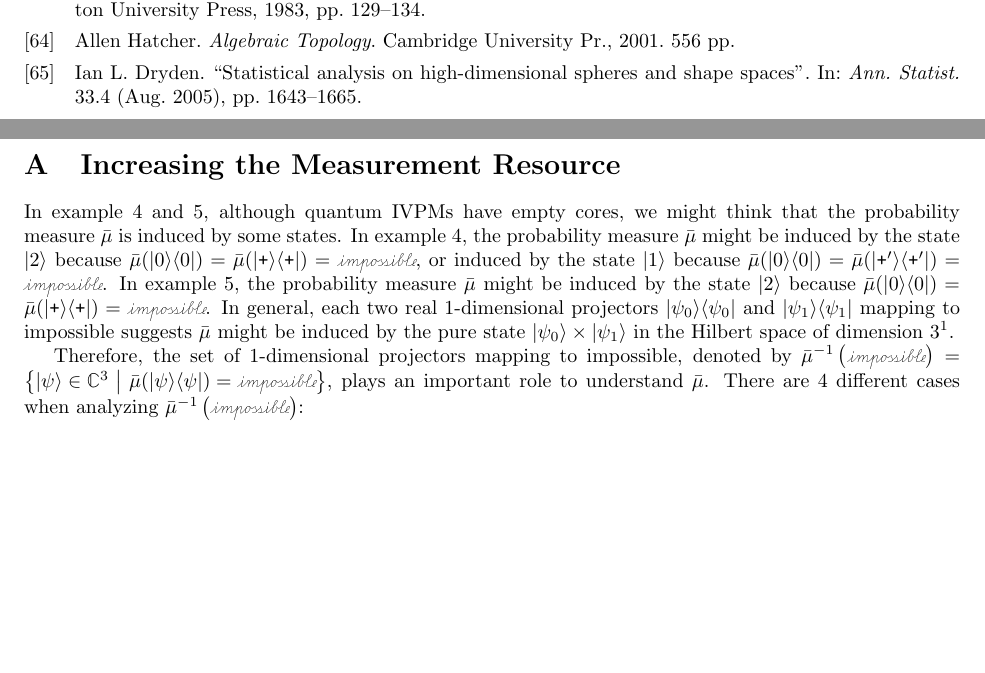
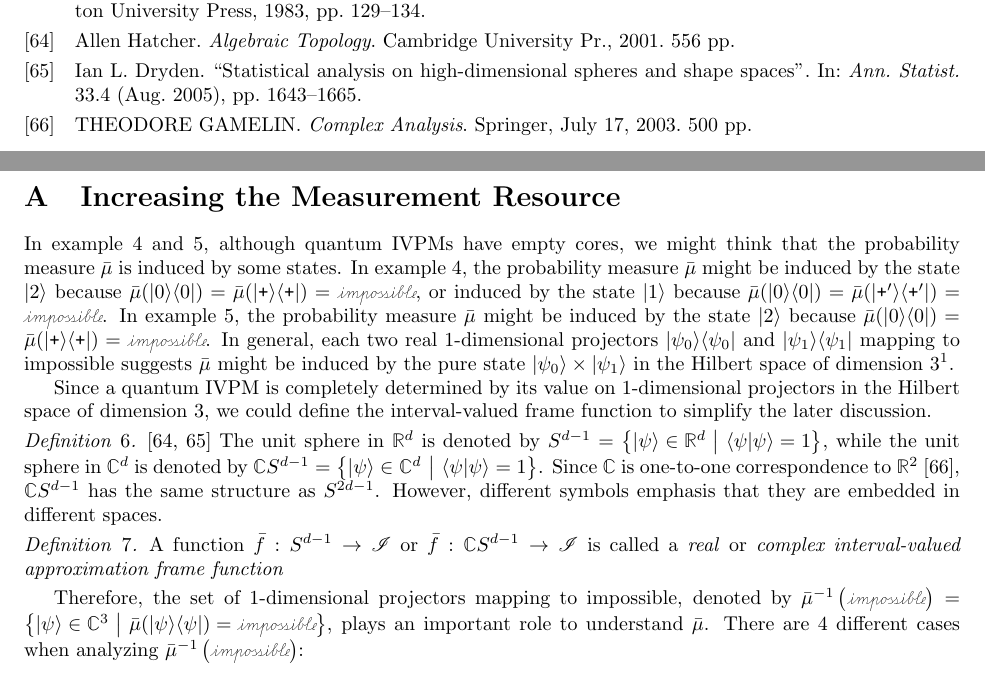
Before and after one commit to yuttai/Contextuality-and-Nonlocality-in-Discrete-Quantum-Theory, a LaTeX document (prop.tex): two parts of pages 13 and 14 of 15, joined at a grey line, cut so that both start at the same text, the shorter picture padded with empty space. Compiled offline with pdfLaTeX.

Commit message:
prop.tex \section{Increasing the Measurement Resource} Updating...

```diff
--- a/prop.tex
+++ b/prop.tex
@@ -884,6 +884,21 @@ is not normalized. We will use $\ket{\psi_{0}}\times\ket{\psi_{1}}$
 and the normalized $\ket{\psi_{0}}\times\ket{\psi_{1}}$ interchanged
 when there is no confusion.}.
 
+Since a quantum IVPM is completely determined by its value on 1-dimensional
+projectors in the Hilbert space of dimension 3, we could define the
+interval-valued frame function to simplify the later discussion.
+
+\begin{definition}\cite{Hatcher2001,dryden2005}~The unit sphere
+in $\mathbb{R}^{d}$ is denoted by $S^{d-1}=\set{\ket{\psi}\in\mathbb{R}^{d}}{\ip{\psi}{\psi}=1}$,
+while the unit sphere in $\mathbb{C}^{d}$ is denoted by $\mathbb{C}S^{d-1}=\set{\ket{\psi}\in\mathbb{C}^{d}}{\ip{\psi}{\psi}=1}$.
+Since $\mathbb{C}$ is one-to-one correspondence to $\mathbb{R}^{2}$~\cite{GAMELIN2003},
+$\mathbb{C}S^{d-1}$ has the same structure as $S^{2d-1}$. However,
+different symbols emphasis that they are embedded in different spaces.\end{definition}
+
+\begin{definition}A function~$\bar{f}:S^{d-1}\rightarrow\mathscr{I}$
+or $\bar{f}:\mathbb{C}S^{d-1}\rightarrow\mathscr{I}$ is called a
+\emph{real} or \emph{complex interval-valued approximation frame function}\end{definition}
+
 Therefore, the set of 1-dimensional projectors mapping to impossible,
 denoted by $\bar{\mu}^{-1}\left(\imposs\right)=\set{\ket{\psi}\in\mathbb{C}^{3}}{\bar{\mu}(\proj{\psi})=\imposs}$,
 plays an important role to understand $\bar{\mu}$. There are 4 different
```
Also changed, not shown: 1 other file.
